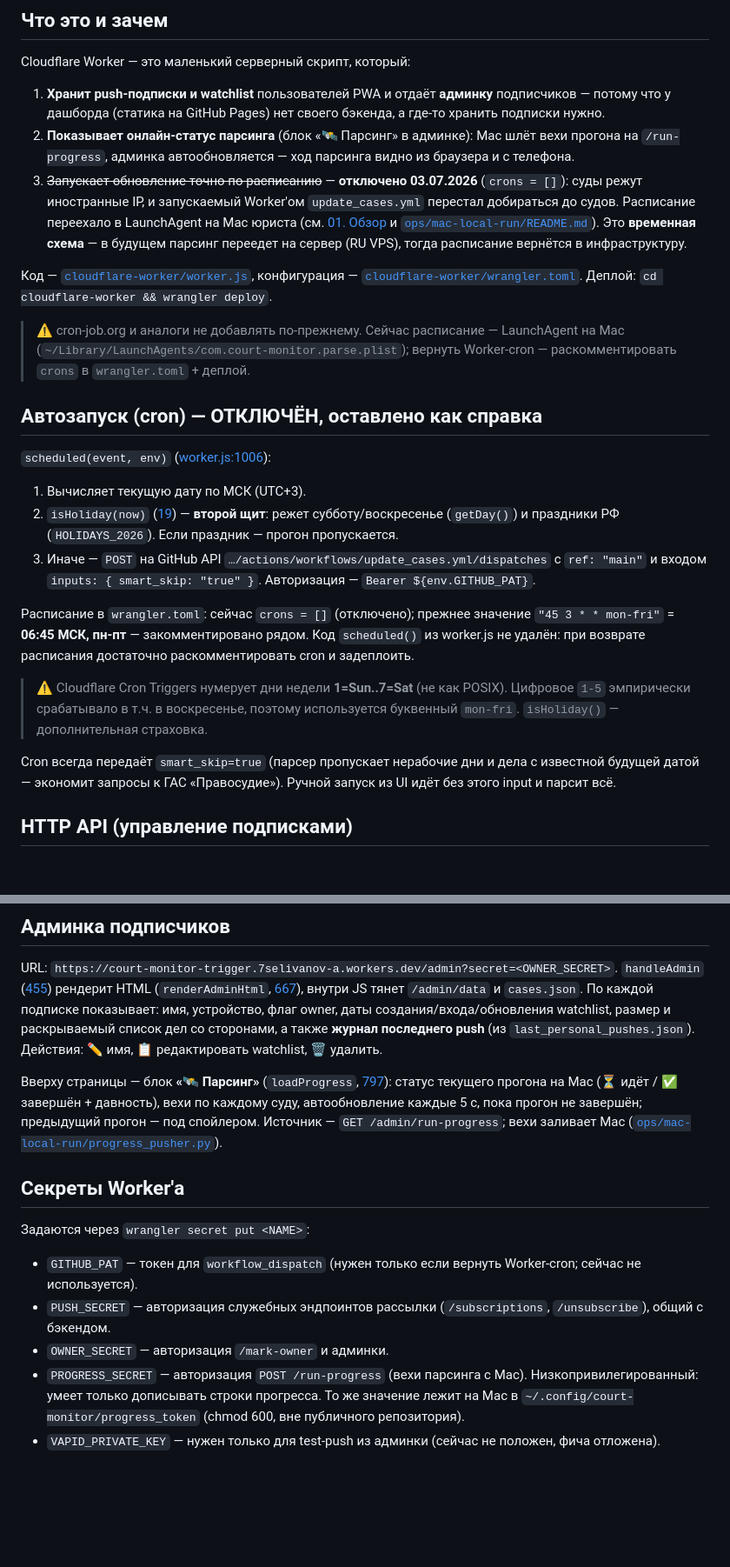
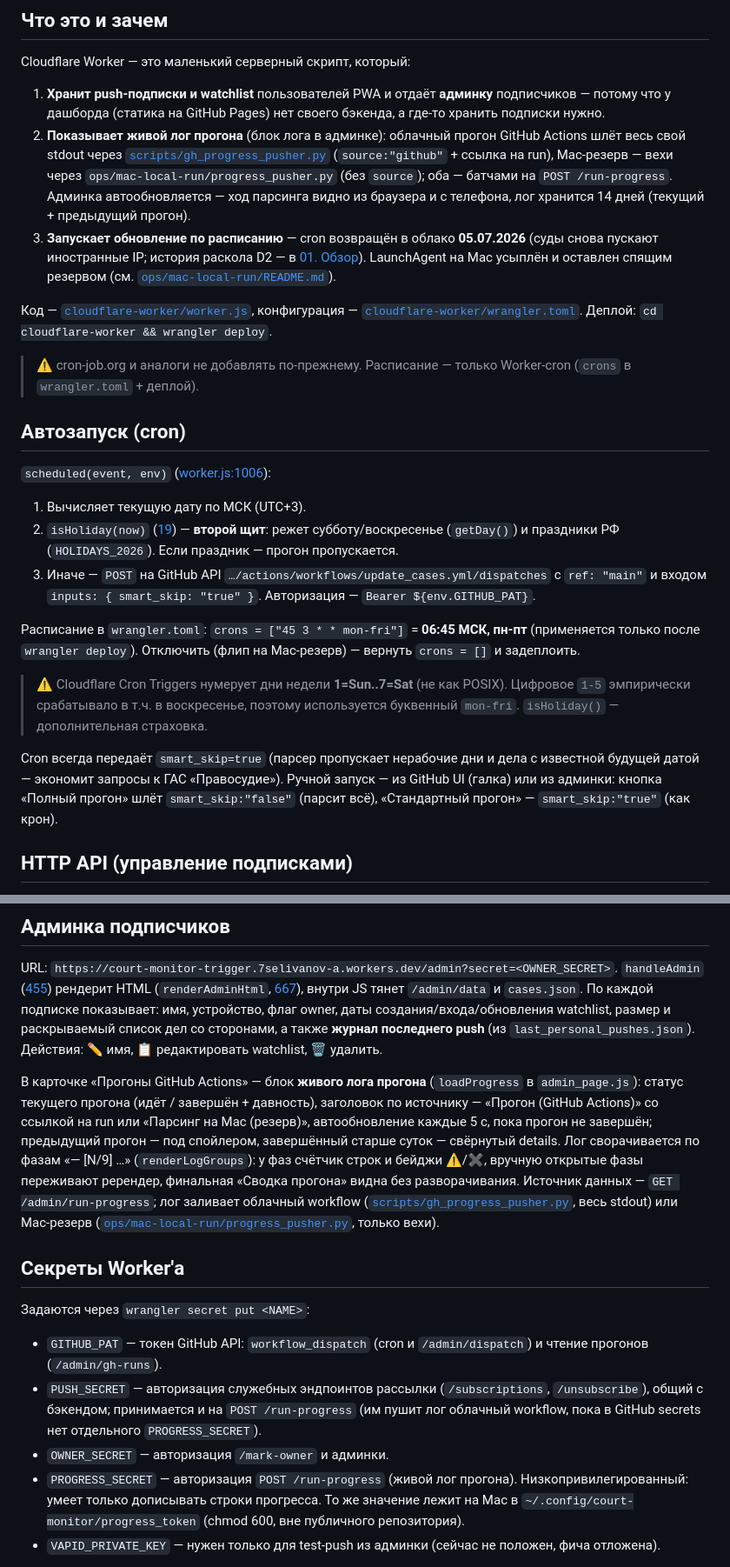
Before and after one commit to SelivanovAS/dashboard, a Markdown page: docs/technical/09-cloudflare-worker.md, 2 parts joined by grey strips. Shown at 87% size. Drawn GitHub-style; blank space fills up the shorter version.

```diff
--- a/docs/technical/09-cloudflare-worker.md
+++ b/docs/technical/09-cloudflare-worker.md
@@ -7,26 +7,27 @@ Cloudflare Worker — это маленький серверный скрипт,
 1. **Хранит push-подписки и watchlist** пользователей PWA и отдаёт **админку**
    подписчиков — потому что у дашборда (статика на GitHub Pages) нет своего
    бэкенда, а где-то хранить подписки нужно.
-2. **Показывает онлайн-статус парсинга** (блок «🛰 Парсинг» в админке): Mac
-   шлёт вехи прогона на `/run-progress`, админка автообновляется — ход парсинга
-   видно из браузера и с телефона.
-3. ~~Запускает обновление точно по расписанию~~ — **отключено 03.07.2026**
-   (`crons = []`): суды режут иностранные IP, и запускаемый Worker'ом
-   `update_cases.yml` перестал добираться до судов. Расписание переехало в
-   LaunchAgent на Mac юриста (см. [01. Обзор](01-обзор-и-архитектура.md) и
+2. **Показывает живой лог прогона** (блок лога в админке): облачный прогон
+   GitHub Actions шлёт весь свой stdout через
+   [`scripts/gh_progress_pusher.py`](../../scripts/gh_progress_pusher.py)
+   (`source:"github"` + ссылка на run), Mac-резерв — вехи через
+   `ops/mac-local-run/progress_pusher.py` (без `source`); оба — батчами на
+   `POST /run-progress`. Админка автообновляется — ход парсинга видно из
+   браузера и с телефона, лог хранится 14 дней (текущий + предыдущий прогон).
+3. **Запускает обновление по расписанию** — cron возвращён в облако
+   **05.07.2026** (суды снова пускают иностранные IP; история раскола D2 — в
+   [01. Обзор](01-обзор-и-архитектура.md)). LaunchAgent на Mac усыплён и
+   оставлен спящим резервом (см.
    [`ops/mac-local-run/README.md`](../../ops/mac-local-run/README.md)).
-   Это **временная схема** — в будущем парсинг переедет на сервер (RU VPS),
-   тогда расписание вернётся в инфраструктуру.
 
 Код — [`cloudflare-worker/worker.js`](../../cloudflare-worker/worker.js),
 конфигурация — [`cloudflare-worker/wrangler.toml`](../../cloudflare-worker/wrangler.toml).
 Деплой: `cd cloudflare-worker && wrangler deploy`.
 
-> ⚠️ cron-job.org и аналоги не добавлять по-прежнему. Сейчас расписание —
-> LaunchAgent на Mac (`~/Library/LaunchAgents/com.court-monitor.parse.plist`);
-> вернуть Worker-cron — раскомментировать `crons` в `wrangler.toml` + деплой.
+> ⚠️ cron-job.org и аналоги не добавлять по-прежнему. Расписание — только
+> Worker-cron (`crons` в `wrangler.toml` + деплой).
 
-## Автозапуск (cron) — ОТКЛЮЧЁН, оставлено как справка
+## Автозапуск (cron)
 
 `scheduled(event, env)` ([worker.js:1006](../../cloudflare-worker/worker.js#L1006)):
 
@@ -38,18 +39,19 @@ Cloudflare Worker — это маленький серверный скрипт,
    `…/actions/workflows/update_cases.yml/dispatches` с `ref: "main"` и входом
    `inputs: { smart_skip: "true" }`. Авторизация — `Bearer ${env.GITHUB_PAT}`.
 
-Расписание в `wrangler.toml`: сейчас `crons = []` (отключено); прежнее значение
-`"45 3 * * mon-fri"` = **06:45 МСК, пн-пт** — закомментировано рядом. Код
-`scheduled()` из worker.js не удалён: при возврате расписания достаточно
-раскомментировать cron и задеплоить.
+Расписание в `wrangler.toml`: `crons = ["45 3 * * mon-fri"]` = **06:45 МСК,
+пн-пт** (применяется только после `wrangler deploy`). Отключить (флип на
+Mac-резерв) — вернуть `crons = []` и задеплоить.
 
 > ⚠️ Cloudflare Cron Triggers нумерует дни недели **1=Sun..7=Sat** (не как POSIX).
 > Цифровое `1-5` эмпирически срабатывало в т.ч. в воскресенье, поэтому
 > используется буквенный `mon-fri`. `isHoliday()` — дополнительная страховка.
 
 Cron всегда передаёт `smart_skip=true` (парсер пропускает нерабочие дни и дела с
-известной будущей датой — экономит запросы к ГАС «Правосудие»). Ручной запуск из
-UI идёт без этого input и парсит всё.
+известной будущей датой — экономит запросы к ГАС «Правосудие»). Ручной запуск —
+из GitHub UI (галка) или из админки: кнопка «Полный прогон» шлёт
+`smart_skip:"false"` (парсит всё), «Стандартный прогон» — `smart_skip:"true"`
+(как крон).
 
 ## HTTP API (управление подписками)
 
@@ -97,23 +99,32 @@ URL: `https://court-monitor-trigger.7selivanov-a.workers.dev/admin?secret=<OWNER
 `last_personal_pushes.json`). Действия: ✏ имя, 📋 редактировать watchlist,
 🗑 удалить.
 
-Вверху страницы — блок **«🛰 Парсинг»** (`loadProgress`,
-[797](../../cloudflare-worker/worker.js#L797)): статус текущего прогона на Mac
-(⏳ идёт / ✅ завершён + давность), вехи по каждому суду, автообновление каждые
-5 с, пока прогон не завершён; предыдущий прогон — под спойлером. Источник —
-`GET /admin/run-progress`; вехи заливает Mac
-([`ops/mac-local-run/progress_pusher.py`](../../ops/mac-local-run/progress_pusher.py)).
+В карточке «Прогоны GitHub Actions» — блок **живого лога прогона**
+(`loadProgress` в `admin_page.js`): статус текущего прогона (идёт / завершён +
+давность), заголовок по источнику — «Прогон (GitHub Actions)» со ссылкой на run
+или «Парсинг на Mac (резерв)», автообновление каждые 5 с, пока прогон не
+завершён; предыдущий прогон — под спойлером, завершённый старше суток —
+свёрнутый details. Лог сворачивается по фазам «— [N/9] …» (`renderLogGroups`):
+у фаз счётчик строк и бейджи ⚠/✖, вручную открытые фазы переживают ререндер,
+финальная «Сводка прогона» видна без разворачивания. Источник данных —
+`GET /admin/run-progress`; лог заливает облачный workflow
+([`scripts/gh_progress_pusher.py`](../../scripts/gh_progress_pusher.py), весь
+stdout) или Mac-резерв
+([`ops/mac-local-run/progress_pusher.py`](../../ops/mac-local-run/progress_pusher.py),
+только вехи).
 
 ## Секреты Worker'а
 
 Задаются через `wrangler secret put <NAME>`:
 
-- `GITHUB_PAT` — токен для `workflow_dispatch` (нужен только если вернуть
-  Worker-cron; сейчас не используется).
+- `GITHUB_PAT` — токен GitHub API: `workflow_dispatch` (cron и
+  `/admin/dispatch`) и чтение прогонов (`/admin/gh-runs`).
 - `PUSH_SECRET` — авторизация служебных эндпоинтов рассылки (`/subscriptions`,
-  `/unsubscribe`), общий с бэкендом.
+  `/unsubscribe`), общий с бэкендом; принимается и на `POST /run-progress`
+  (им пушит лог облачный workflow, пока в GitHub secrets нет отдельного
+  `PROGRESS_SECRET`).
 - `OWNER_SECRET` — авторизация `/mark-owner` и админки.
-- `PROGRESS_SECRET` — авторизация `POST /run-progress` (вехи парсинга с Mac).
+- `PROGRESS_SECRET` — авторизация `POST /run-progress` (живой лог прогона).
   Низкопривилегированный: умеет только дописывать строки прогресса. То же
   значение лежит на Mac в `~/.config/court-monitor/progress_token` (chmod 600,
   вне публичного репозитория).
```
Also changed, not shown: other parts of docs/technical/09-cloudflare-worker.md (+2 -2 lines), CLAUDE.md (+12 -3 lines), docs/technical/10-ci-cd-и-эксплуатация.md (+28 -19 lines).
